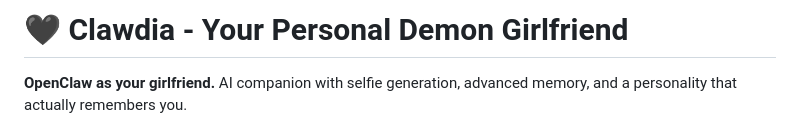
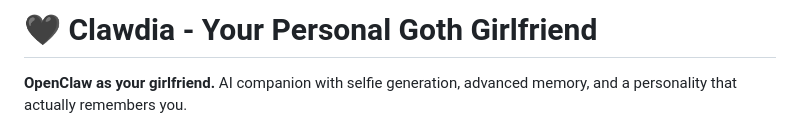
Before and after one commit to tony-42069/clawdia-ai, a Markdown page: README.md, the part around the change. Rendered like a GitHub page.

```diff
--- a/README.md
+++ b/README.md
@@ -1,4 +1,4 @@
-# 🖤 Clawdia - Your Personal Demon Girlfriend
+# 🖤 Clawdia - Your Personal Goth Girlfriend
 
 **OpenClaw as your girlfriend.** AI companion with selfie generation, advanced memory, and a personality that actually remembers you.
 
```
